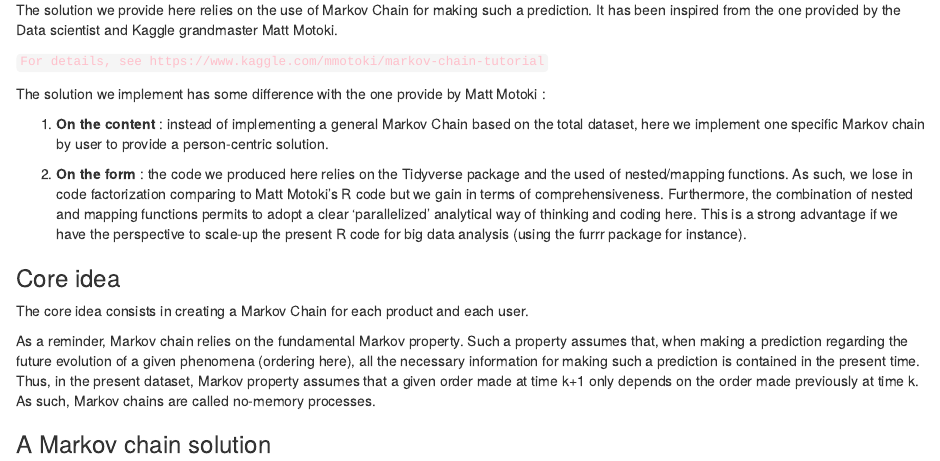
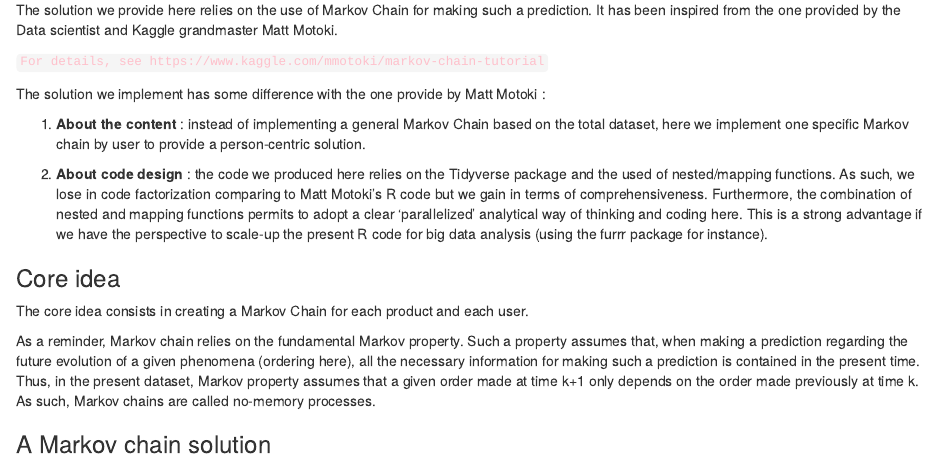
Before and after one commit to 01O10/Basket-Market-Analysis, an R Markdown document (code/R/exploratory/markov_chain_application.Rmd): the page in a window 1100 px wide, from 330 px down. Rendered offline with R 4.5, knitr and Pandoc, with nearby package versions; some code elsewhere in the file could not run offline.

Commit message:
Update markov_chain_application.Rmd
Fix typos.

```diff
--- a/code/R/exploratory/markov_chain_application.Rmd
+++ b/code/R/exploratory/markov_chain_application.Rmd
@@ -27,9 +27,9 @@ It has been inspired from the one provided by the Data scientist and Kaggle gran
 
 The solution we implement has some difference with the one provide by Matt Motoki :
 
-1.  **On the content** : instead of implementing a general Markov Chain based on the total dataset, here we implement one specific Markov chain by user to provide a person-centric solution.
+1.  **About the content** : instead of implementing a general Markov Chain based on the total dataset, here we implement one specific Markov chain by user to provide a person-centric solution.
 
-2.  **On the form** : the code we produced here relies on the Tidyverse package and the used of nested/mapping functions.
+2.  **About code design** : the code we produced here relies on the Tidyverse package and the used of nested/mapping functions.
     As such, we lose in code factorization comparing to Matt Motoki's R code but we gain in terms of comprehensiveness.
     Furthermore, the combination of nested and mapping functions permits to adopt a clear 'parallelized' analytical way of thinking and coding here.
     This is a strong advantage if we have the perspective to scale-up the present R code for big data analysis (using the furrr package for instance).
```
